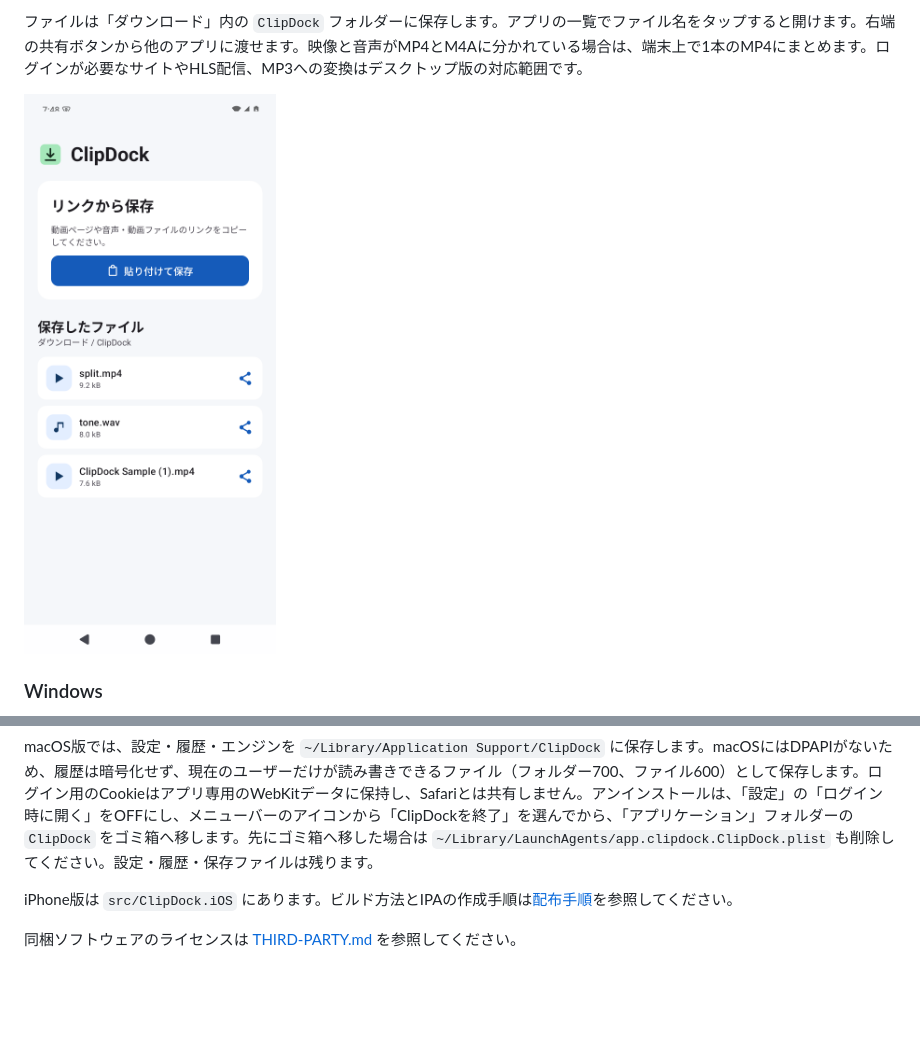
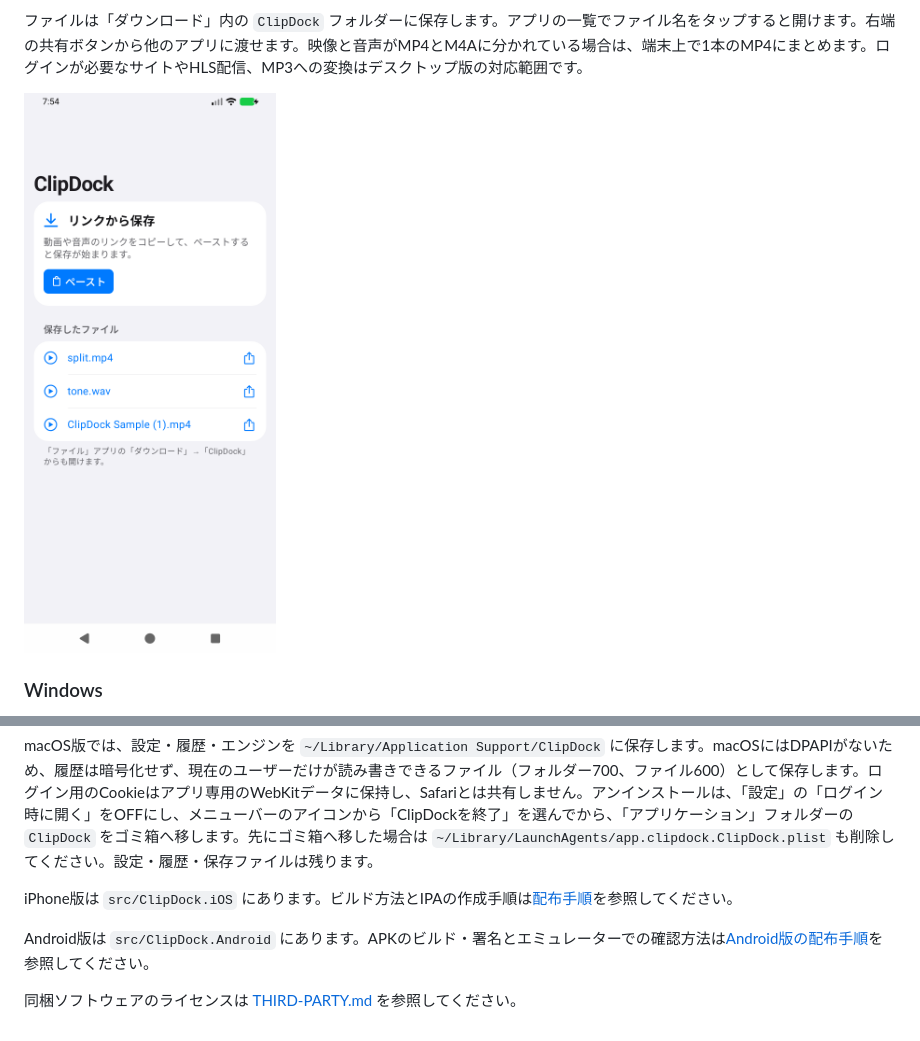
Before and after one commit to kuma0128/clipdock, a Markdown page: README.md, 2 parts joined by grey strips. Drawn GitHub-style; pictures changed too: docs/images/android.png; blank space fills up the shorter version.

Commit message:
Show the verified Android screen and link the APK build instructions

```diff
--- a/README.md
+++ b/README.md
@@ -203,4 +203,6 @@ macOS版では、設定・履歴・エンジンを `~/Library/Application Suppor
 
 iPhone版は `src/ClipDock.iOS` にあります。ビルド方法とIPAの作成手順は[配布手順](docs/distribution.md#iphone版)を参照してください。
 
+Android版は `src/ClipDock.Android` にあります。APKのビルド・署名とエミュレーターでの確認方法は[Android版の配布手順](docs/distribution.md#android版)を参照してください。
+
 同梱ソフトウェアのライセンスは [THIRD-PARTY.md](THIRD-PARTY.md) を参照してください。
```
